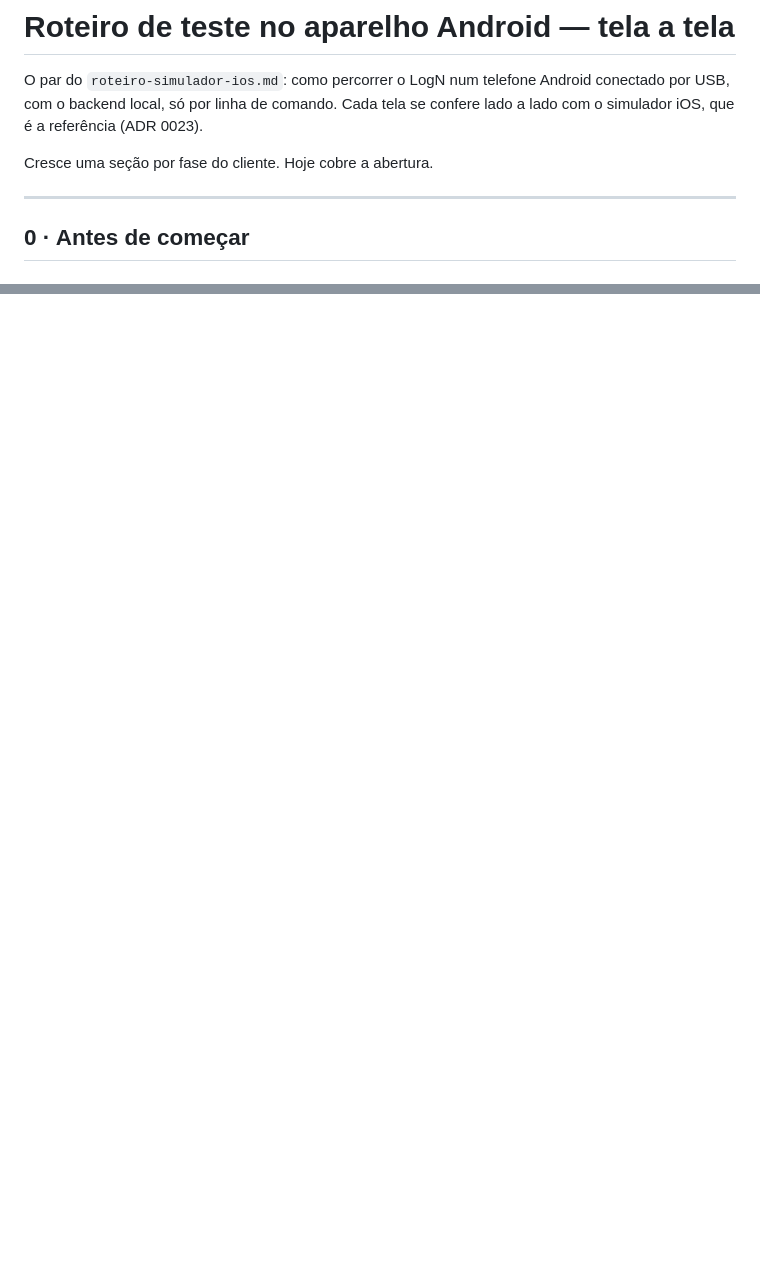
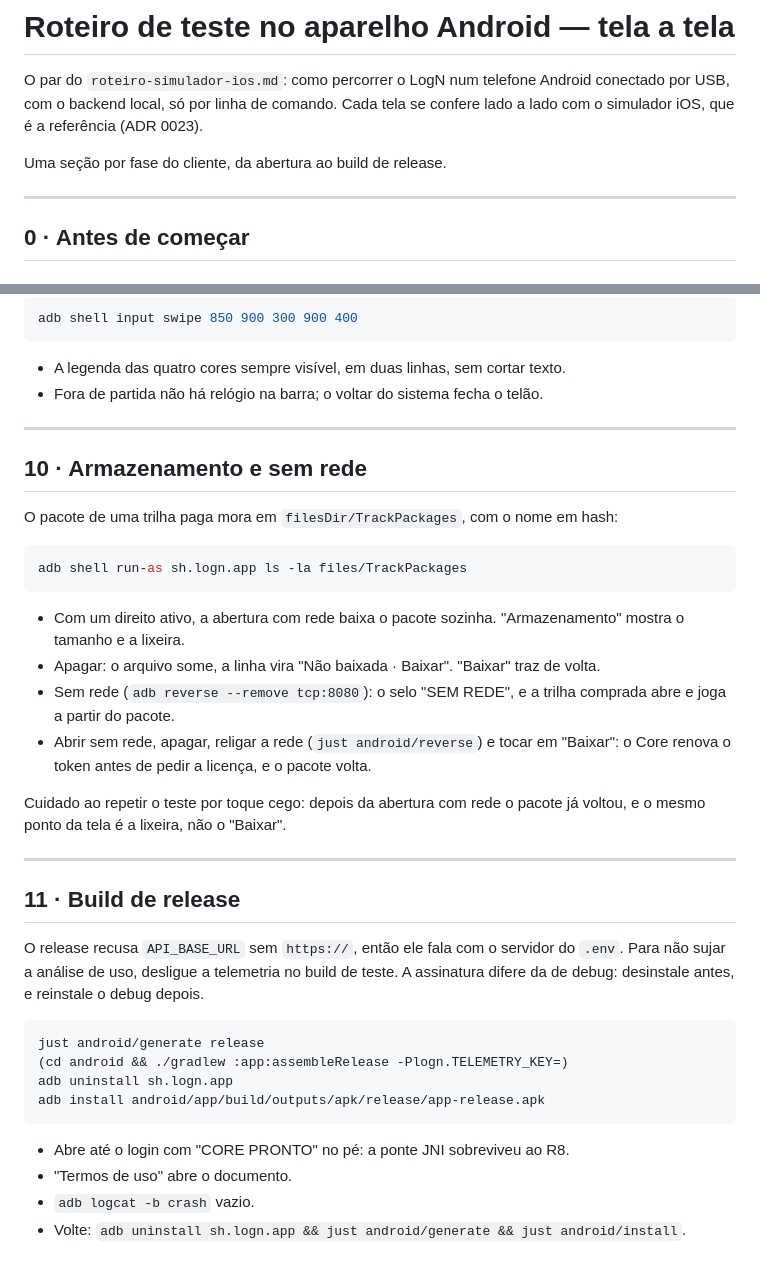
Before and after one commit to josecleiton/logn, a Markdown page: docs/testing/roteiro-android.md, 2 parts joined by grey strips. GitHub-like rendering; blank space fills up the shorter version.

Commit message:
docs(android): device test guide for map, match, profile, store, standings, storage and release
Co-Authored-By: Claude Opus 5.5 (1M context) <noreply@anthropic.com>

````diff
--- a/docs/testing/roteiro-android.md
+++ b/docs/testing/roteiro-android.md
@@ -4,7 +4,7 @@ O par do `roteiro-simulador-ios.md`: como percorrer o LogN num telefone Android
 por USB, com o backend local, só por linha de comando. Cada tela se confere lado a lado
 com o simulador iOS, que é a referência (ADR 0023).
 
-Cresce uma seção por fase do cliente. Hoje cobre a abertura.
+Uma seção por fase do cliente, da abertura ao build de release.
 
 ---
 
@@ -172,0 +252,47 @@ docker exec logn-db-1 psql -U logn_user -d logn_db -Atc \
+```bash
+adb shell input swipe 850 900 300 900 400
+```
+
+- A legenda das quatro cores sempre visível, em duas linhas, sem cortar texto.
+- Fora de partida não há relógio na barra; o voltar do sistema fecha o telão.
+
+---
+
+## 10 · Armazenamento e sem rede
+
+O pacote de uma trilha paga mora em `filesDir/TrackPackages`, com o nome em hash:
+
+```bash
+adb shell run-as sh.logn.app ls -la files/TrackPackages
+```
+
+- Com um direito ativo, a abertura com rede baixa o pacote sozinha. "Armazenamento"
+  mostra o tamanho e a lixeira.
+- Apagar: o arquivo some, a linha vira "Não baixada · Baixar". "Baixar" traz de volta.
+- Sem rede (`adb reverse --remove tcp:8080`): o selo "SEM REDE", e a trilha comprada abre
+  e joga a partir do pacote.
+- Abrir sem rede, apagar, religar a rede (`just android/reverse`) e tocar em "Baixar": o
+  Core renova o token antes de pedir a licença, e o pacote volta.
+
+Cuidado ao repetir o teste por toque cego: depois da abertura com rede o pacote já voltou,
+e o mesmo ponto da tela é a lixeira, não o "Baixar".
+
+---
+
+## 11 · Build de release
+
+O release recusa `API_BASE_URL` sem `https://`, então ele fala com o servidor do `.env`.
+Para não sujar a análise de uso, desligue a telemetria no build de teste. A assinatura
+difere da de debug: desinstale antes, e reinstale o debug depois.
+
+```bash
+just android/generate release
+(cd android && ./gradlew :app:assembleRelease -Plogn.TELEMETRY_KEY=)
+adb uninstall sh.logn.app
+adb install android/app/build/outputs/apk/release/app-release.apk
+```
+
+- Abre até o login com "CORE PRONTO" no pé: a ponte JNI sobreviveu ao R8.
+- "Termos de uso" abre o documento.
+- `adb logcat -b crash` vazio.
+- Volte: `adb uninstall sh.logn.app && just android/generate && just android/install`.
````
Also changed, not shown: other parts of docs/testing/roteiro-android.md (+79 -0 lines).
